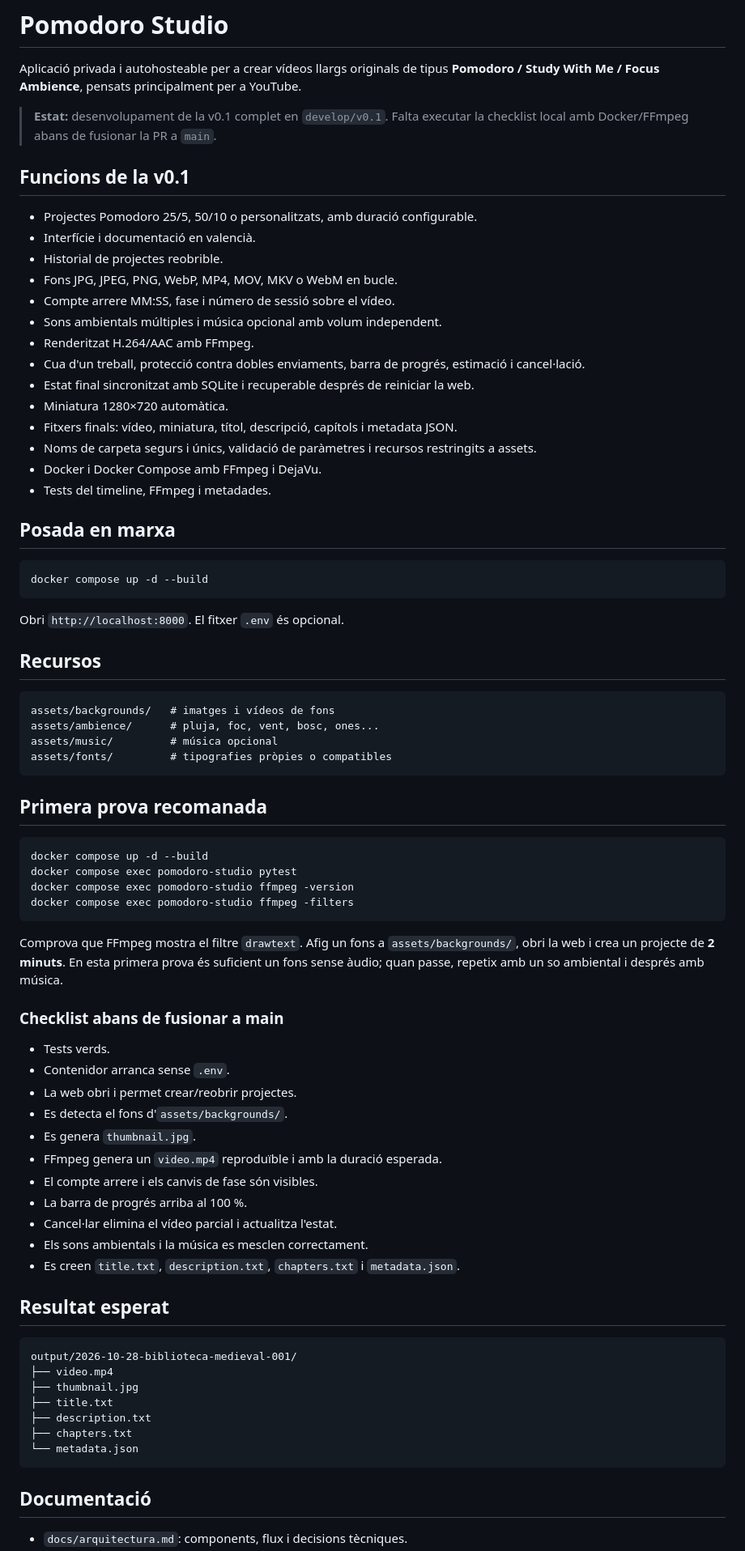
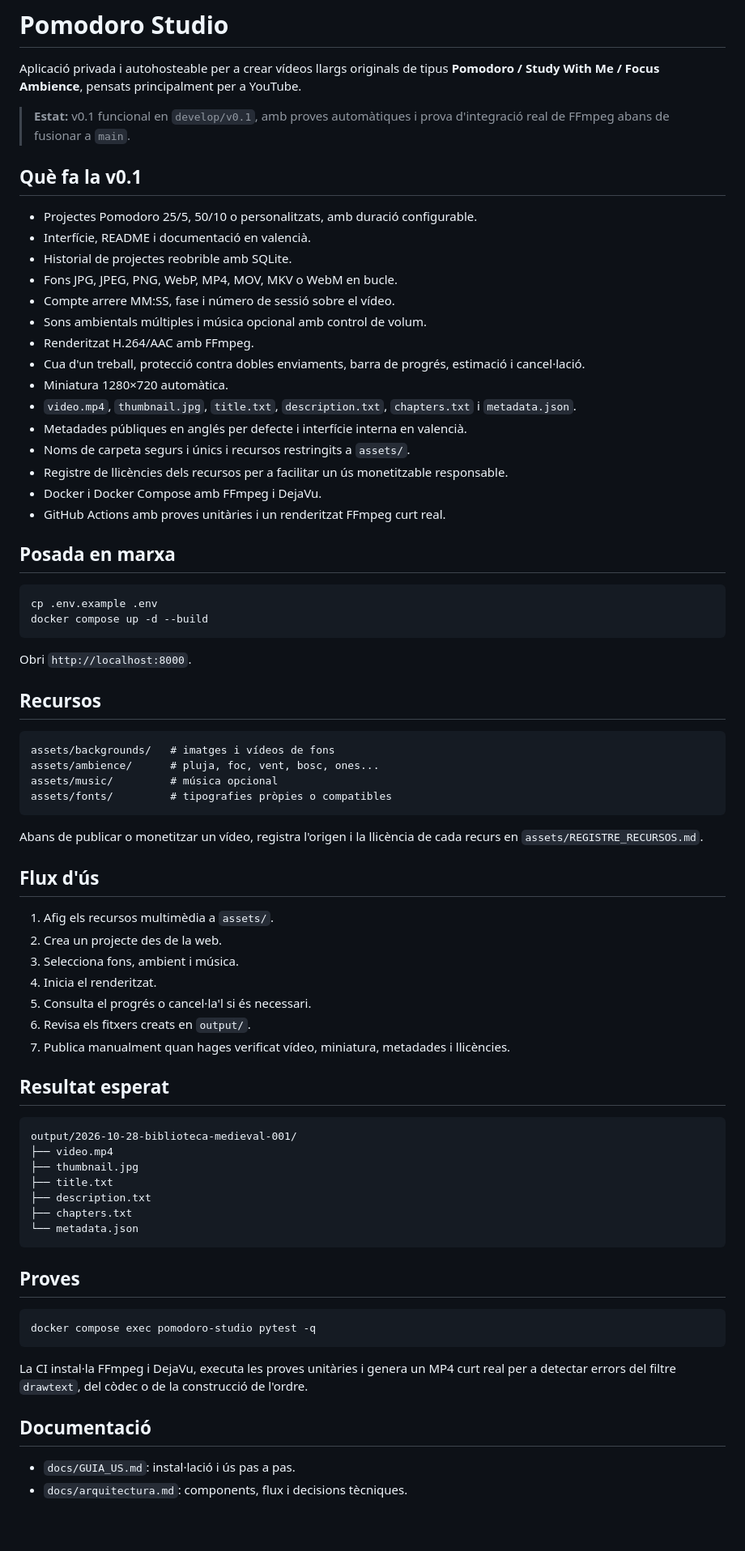
Before and after one commit to jossanmar9/pomodoro-studio, a Markdown page: README.md, the part around one of its changes. Shown at 81% size. GitHub-like rendering; blank space fills up the shorter version.

Commit message:
docs: actualitza README amb el flux complet de la v0.1

````diff
--- a/README.md
+++ b/README.md
@@ -2,32 +2,34 @@
 
 Aplicació privada i autohosteable per a crear vídeos llargs originals de tipus **Pomodoro / Study With Me / Focus Ambience**, pensats principalment per a YouTube.
 
-> **Estat:** desenvolupament de la v0.1 complet en `develop/v0.1`. Falta executar la checklist local amb Docker/FFmpeg abans de fusionar la PR a `main`.
+> **Estat:** v0.1 funcional en `develop/v0.1`, amb proves automàtiques i prova d'integració real de FFmpeg abans de fusionar a `main`.
 
-## Funcions de la v0.1
+## Què fa la v0.1
 
 - Projectes Pomodoro 25/5, 50/10 o personalitzats, amb duració configurable.
-- Interfície i documentació en valencià.
-- Historial de projectes reobrible.
+- Interfície, README i documentació en valencià.
+- Historial de projectes reobrible amb SQLite.
 - Fons JPG, JPEG, PNG, WebP, MP4, MOV, MKV o WebM en bucle.
 - Compte arrere MM:SS, fase i número de sessió sobre el vídeo.
-- Sons ambientals múltiples i música opcional amb volum independent.
+- Sons ambientals múltiples i música opcional amb control de volum.
 - Renderitzat H.264/AAC amb FFmpeg.
 - Cua d'un treball, protecció contra dobles enviaments, barra de progrés, estimació i cancel·lació.
-- Estat final sincronitzat amb SQLite i recuperable després de reiniciar la web.
 - Miniatura 1280×720 automàtica.
-- Fitxers finals: vídeo, miniatura, títol, descripció, capítols i metadata JSON.
-- Noms de carpeta segurs i únics, validació de paràmetres i recursos restringits a assets.
+- `video.mp4`, `thumbnail.jpg`, `title.txt`, `description.txt`, `chapters.txt` i `metadata.json`.
+- Metadades públiques en anglés per defecte i interfície interna en valencià.
+- Noms de carpeta segurs i únics i recursos restringits a `assets/`.
+- Registre de llicències dels recursos per a facilitar un ús monetitzable responsable.
 - Docker i Docker Compose amb FFmpeg i DejaVu.
-- Tests del timeline, FFmpeg i metadades.
+- GitHub Actions amb proves unitàries i un renderitzat FFmpeg curt real.
 
 ## Posada en marxa
 
 ```bash
+cp .env.example .env
 docker compose up -d --build
 ```
 
-Obri `http://localhost:8000`. El fitxer `.env` és opcional.
+Obri `http://localhost:8000`.
 
 ## Recursos
 
@@ -38,30 +40,17 @@ assets/music/         # música opcional
 assets/fonts/         # tipografies pròpies o compatibles
 ```
 
-## Primera prova recomanada
+Abans de publicar o monetitzar un vídeo, registra l'origen i la llicència de cada recurs en `assets/REGISTRE_RECURSOS.md`.
 
-```bash
-docker compose up -d --build
-docker compose exec pomodoro-studio pytest
-docker compose exec pomodoro-studio ffmpeg -version
-docker compose exec pomodoro-studio ffmpeg -filters
-```
+## Flux d'ús
 
-Comprova que FFmpeg mostra el filtre `drawtext`. Afig un fons a `assets/backgrounds/`, obri la web i crea un projecte de **2 minuts**. En esta primera prova és suficient un fons sense àudio; quan passe, repetix amb un so ambiental i després amb música.
-
-### Checklist abans de fusionar a main
-
-- Tests verds.
-- Contenidor arranca sense `.env`.
-- La web obri i permet crear/reobrir projectes.
-- Es detecta el fons d'`assets/backgrounds/`.
-- Es genera `thumbnail.jpg`.
-- FFmpeg genera un `video.mp4` reproduïble i amb la duració esperada.
-- El compte arrere i els canvis de fase són visibles.
-- La barra de progrés arriba al 100 %.
-- Cancel·lar elimina el vídeo parcial i actualitza l'estat.
-- Els sons ambientals i la música es mesclen correctament.
-- Es creen `title.txt`, `description.txt`, `chapters.txt` i `metadata.json`.
+1. Afig els recursos multimèdia a `assets/`.
+2. Crea un projecte des de la web.
+3. Selecciona fons, ambient i música.
+4. Inicia el renderitzat.
+5. Consulta el progrés o cancel·la'l si és necessari.
+6. Revisa els fitxers creats en `output/`.
+7. Publica manualment quan hages verificat vídeo, miniatura, metadades i llicències.
 
 ## Resultat esperat
 
@@ -75,6 +64,15 @@ output/2026-10-28-biblioteca-medieval-001/
 └── metadata.json
 ```
 
+## Proves
+
+```bash
+docker compose exec pomodoro-studio pytest -q
+```
+
+La CI instal·la FFmpeg i DejaVu, executa les proves unitàries i genera un MP4 curt real per a detectar errors del filtre `drawtext`, del còdec o de la construcció de l'ordre.
+
 ## Documentació
 
+- `docs/GUIA_US.md`: instal·lació i ús pas a pas.
 - `docs/arquitectura.md`: components, flux i decisions tècniques.
````
Also changed, not shown: other parts of README.md (+13 -11 lines).
